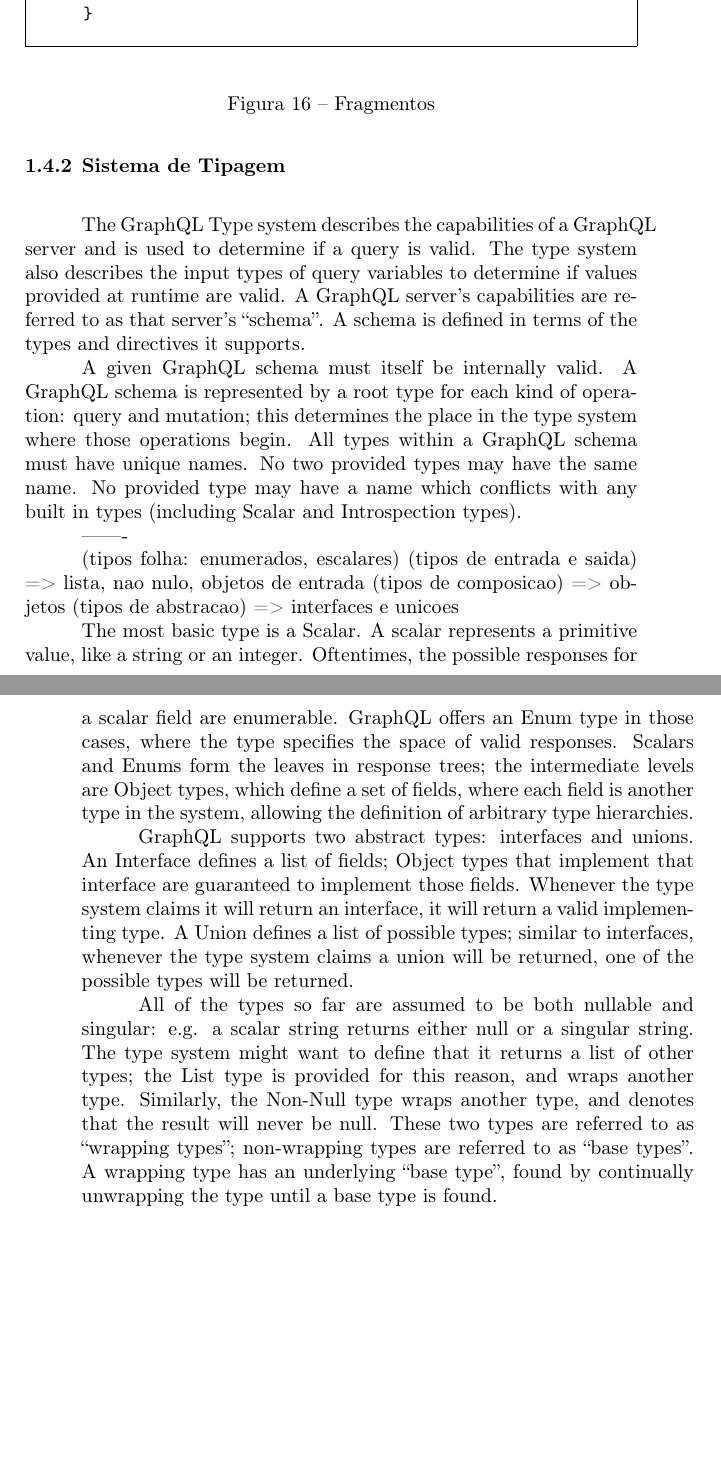
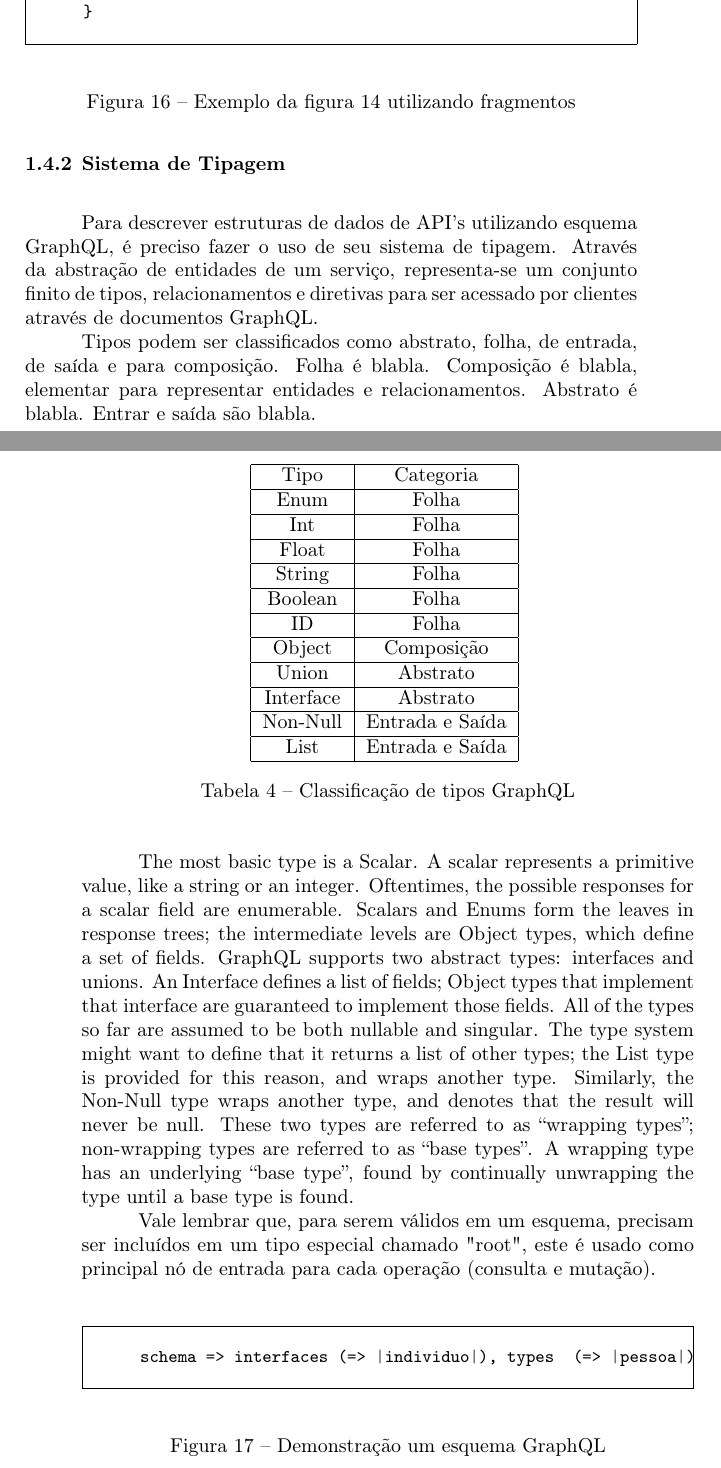
Before and after one commit to mateusmaso/thesis, a LaTeX document (index.tex, which reads capitulos/fundamentos/graphql/linguagem-de-consulta/index.tex, capitulos/fundamentos/graphql/sistema-de-tipagem/index.tex): two parts of pages 36 and 37 of 44, joined at a grey line, cut so that both start at the same text, the shorter picture padded with empty space. Compiled offline with pdfLaTeX; a LaTeX package or settings file that is missing is left out; a missing bibliography style is replaced by a similar one.

Commit message:
Update on Overleaf.

```diff
--- a/capitulos/fundamentos/graphql/linguagem-de-consulta/index.tex
+++ b/capitulos/fundamentos/graphql/linguagem-de-consulta/index.tex
@@ -42,3 +36,4 @@ Fragments can be defined inline within a selection set. This is done to conditio
 \begin{figure}[H]
   \centering
   \begin{minted}[frame=single,framesep=10pt,fontsize=\small]{javascript}
+    query {
@@ -46,17 +40,24 @@ Fragments can be defined inline within a selection set. This is done to conditio
       pessoa(id: 4) {
+        id
         ...identidade
-        ... on User {
-          friends {
-            name
-          }
-        }
+        ...relacionamentos
       }
     }
 
     fragment identidade on Pessoa {
-      id
-      name
+      nome
+      sobrenome
+      nascimento: aniversario {
+        mes
+        dia
+      }
+    }
+
+    fragment relacionamentos on Pessoa {
+      amigos(limite: 10) {
+        nome
+      }
     }
   \end{minted}
-  \caption{Fragmentos}
+  \caption{Exemplo da figura 14 utilizando fragmentos}
 \end{figure}
--- a/capitulos/fundamentos/graphql/sistema-de-tipagem/index.tex
+++ b/capitulos/fundamentos/graphql/sistema-de-tipagem/index.tex
@@ -1,21 +1,52 @@
 \subsection[Sistema de Tipagem]{Sistema de Tipagem}
 
-The GraphQL Type system describes the capabilities of a GraphQL server and is used to determine if a query is valid. The type system also describes the input types of query variables to determine if values provided at runtime are valid. A GraphQL server’s capabilities are referred to as that server’s “schema”. A schema is defined in terms of the types and directives it supports.
+Para descrever estruturas de dados de API's utilizando esquema GraphQL, é preciso fazer o uso de seu sistema de tipagem. Através da abstração de entidades de um serviço, representa-se um conjunto finito de tipos, relacionamentos e diretivas para ser acessado por clientes através de documentos GraphQL.
 
-A given GraphQL schema must itself be internally valid. A GraphQL schema is represented by a root type for each kind of operation: query and mutation; this determines the place in the type system where those operations begin. All types within a GraphQL schema must have unique names. No two provided types may have the same name. No provided type may have a name which conflicts with any built in types (including Scalar and Introspection types).
+Tipos podem ser classificados como abstrato, folha, de entrada, de saída e para composição.  Folha é blabla. Composição é blabla, elementar para representar entidades e relacionamentos. Abstrato é blabla. Entrar e saída são blabla.
 
--------
+\begin{table}[H]
+  \centering
+  \begin{tabular}{|c|c|c|c|c|}
+    \hline
+    Tipo & Categoria \\
+    \hline
+    Enum & Folha \\
+    \hline
+    Int & Folha \\
+    \hline
+    Float & Folha \\
+    \hline
+    String & Folha \\
+    \hline
+    Boolean & Folha \\
+    \hline
+    ID & Folha \\
+    \hline
+    Object & Composição \\
+    \hline
+    Union & Abstrato \\
+    \hline
+    Interface & Abstrato \\
+    \hline
+    Non-Null & Entrada e Saída \\
+    \hline
+  	List & Entrada e Saída \\
+    \hline
+  \end{tabular}
+  \caption{Classificação de tipos GraphQL}
+\end{table}
 
-(tipos folha: enumerados, escalares)
-(tipos de entrada e saida) => lista, nao nulo, objetos de entrada
-(tipos de composicao) => objetos
-(tipos de abstracao) => interfaces e unicoes
+The most basic type is a Scalar. A scalar represents a primitive value, like a string or an integer. Oftentimes, the possible responses for a scalar field are enumerable. Scalars and Enums form the leaves in response trees; the intermediate levels are Object types, which define a set of fields. GraphQL supports two abstract types: interfaces and unions. An Interface defines a list of fields; Object types that implement that interface are guaranteed to implement those fields. All of the types so far are assumed to be both nullable and singular. The type system might want to define that it returns a list of other types; the List type is provided for this reason, and wraps another type. Similarly, the Non-Null type wraps another type, and denotes that the result will never be null. These two types are referred to as “wrapping types”; non-wrapping types are referred to as “base types”. A wrapping type has an underlying “base type”, found by continually unwrapping the type until a base type is found.
 
-The most basic type is a Scalar. A scalar represents a primitive value, like a string or an integer. Oftentimes, the possible responses for a scalar field are enumerable. GraphQL offers an Enum type in those cases, where the type specifies the space of valid responses. Scalars and Enums form the leaves in response trees; the intermediate levels are Object types, which define a set of fields, where each field is another type in the system, allowing the definition of arbitrary type hierarchies.
+Vale lembrar que, para serem válidos em um esquema, precisam ser incluídos em um tipo especial chamado "root", este é usado como principal nó de entrada para cada operação (consulta e mutação).
 
-GraphQL supports two abstract types: interfaces and unions. An Interface defines a list of fields; Object types that implement that interface are guaranteed to implement those fields. Whenever the type system claims it will return an interface, it will return a valid implementing type. A Union defines a list of possible types; similar to interfaces, whenever the type system claims a union will be returned, one of the possible types will be returned.
-
-All of the types so far are assumed to be both nullable and singular: e.g. a scalar string returns either null or a singular string. The type system might want to define that it returns a list of other types; the List type is provided for this reason, and wraps another type. Similarly, the Non-Null type wraps another type, and denotes that the result will never be null. These two types are referred to as “wrapping types”; non-wrapping types are referred to as “base types”. A wrapping type has an underlying “base type”, found by continually unwrapping the type until a base type is found.
+\begin{figure}[H]
+  \centering
+  \begin{minted}[frame=single,framesep=10pt,fontsize=\small]{javascript}
+    schema => interfaces (=> |individuo|), types  (=> |pessoa|)
+  \end{minted}
+  \caption{Demonstração um esquema GraphQL}
+\end{figure}
 
 \begin{figure}[H]
   \centering
```
Also changed, not shown: capitulos/fundamentos/graphql/index.tex (+12 -10 lines), capitulos/fundamentos/graphql/introspeccao/index.tex (+4 -61 lines), capitulos/fundamentos/rest/descricao-de-api/index.tex (+1 -1 lines), capitulos/fundamentos/graphql/linguagem-de-consulta/index.tex (23 more changed lines), capitulos/fundamentos/graphql/sistema-de-tipagem/index.tex (6 more changed lines).
